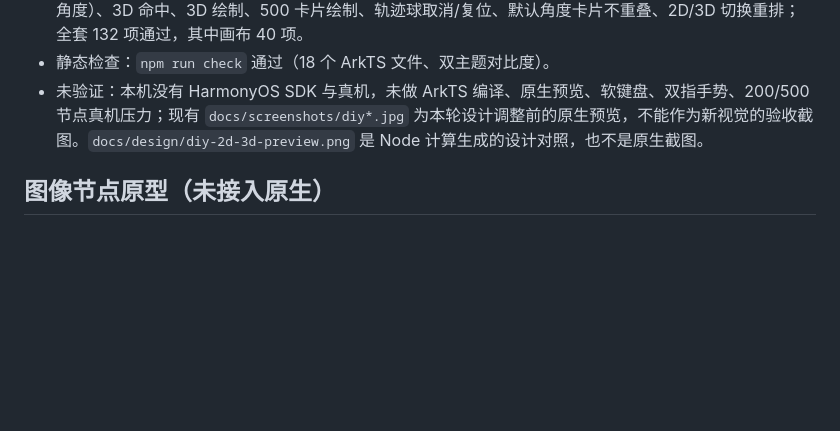
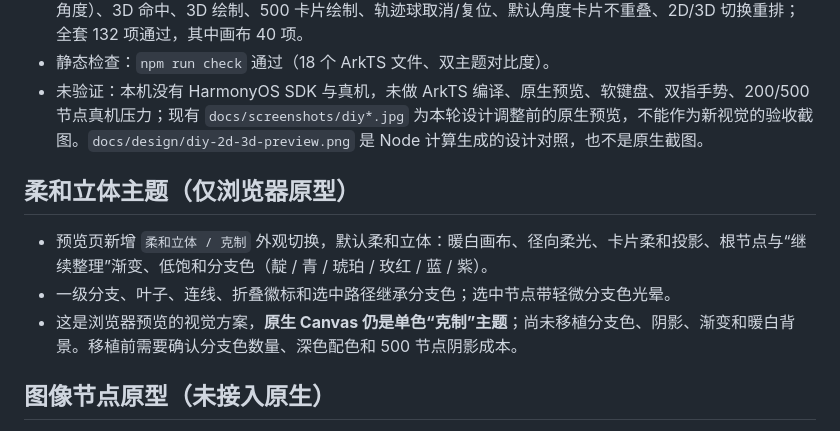
Before and after one commit to mzk-C4/FlowSpace-harmony, a Markdown page: docs/implementation/diy-design.md, the part around the change. Rendered like a GitHub page; blank space fills up the shorter version.

```diff
--- a/docs/implementation/diy-design.md
+++ b/docs/implementation/diy-design.md
@@ -89,6 +89,12 @@
 - 静态检查：`npm run check` 通过（18 个 ArkTS 文件、双主题对比度）。
 - 未验证：本机没有 HarmonyOS SDK 与真机，未做 ArkTS 编译、原生预览、软键盘、双指手势、200/500 节点真机压力；现有 `docs/screenshots/diy*.jpg` 为本轮设计调整前的原生预览，不能作为新视觉的验收截图。`docs/design/diy-2d-3d-preview.png` 是 Node 计算生成的设计对照，也不是原生截图。
 
+## 柔和立体主题（仅浏览器原型）
+
+- 预览页新增 `柔和立体 / 克制` 外观切换，默认柔和立体：暖白画布、径向柔光、卡片柔和投影、根节点与“继续整理”渐变、低饱和分支色（靛 / 青 / 琥珀 / 玫红 / 蓝 / 紫）。
+- 一级分支、叶子、连线、折叠徽标和选中路径继承分支色；选中节点带轻微分支色光晕。
+- 这是浏览器预览的视觉方案，**原生 Canvas 仍是单色“克制”主题**；尚未移植分支色、阴影、渐变和暖白背景。移植前需要确认分支色数量、深色配色和 500 节点阴影成本。
+
 ## 图像节点原型（未接入原生）
 
 - 浏览器预览增加“复杂图像”示例：21 个节点、14 个内嵌 SVG 缩略图、备注和标签，支持 2D/3D、球形旋转、聚焦与适应画布。
```
Also changed, not shown: docs/design/README.md (+8 -0 lines), docs/design/complex-image-preview.png, docs/design/diy-2d-3d-preview.png, 1 other file.
